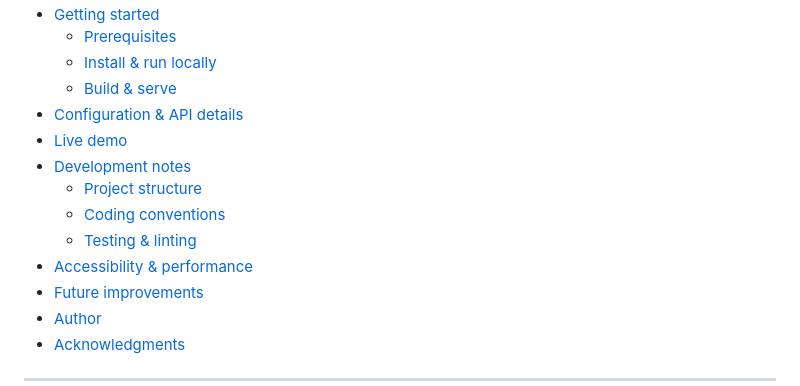
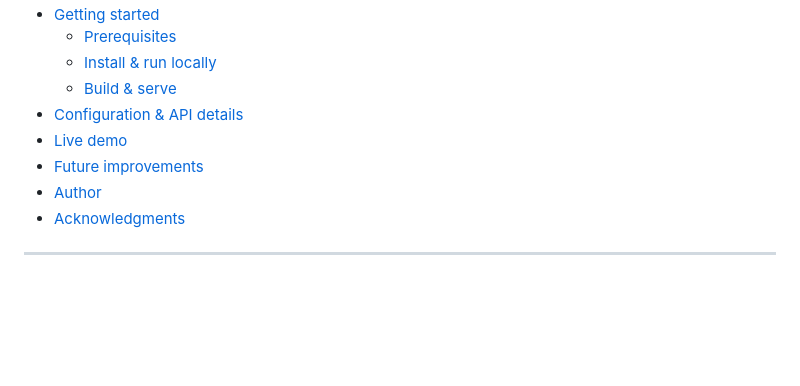
Before and after one commit to yora-dev/Weather-App, a Markdown page: README.md, the part around the change. Drawn GitHub-style; blank space fills up the shorter version.

```diff
--- a/README.md
+++ b/README.md
@@ -16,11 +16,6 @@ A responsive, mobile-first weather web app built as a Frontend Mentor challenge
   - [Build & serve](#build--serve)
 - [Configuration & API details](#configuration--api-details)
 - [Live demo](#live-demo)
-- [Development notes](#development-notes)
-  - [Project structure](#project-structure)
-  - [Coding conventions](#coding-conventions)
-  - [Testing & linting](#testing--linting)
-- [Accessibility & performance](#accessibility--performance)
 - [Future improvements](#future-improvements)
 - [Author](#author)
 - [Acknowledgments](#acknowledgments)
```
